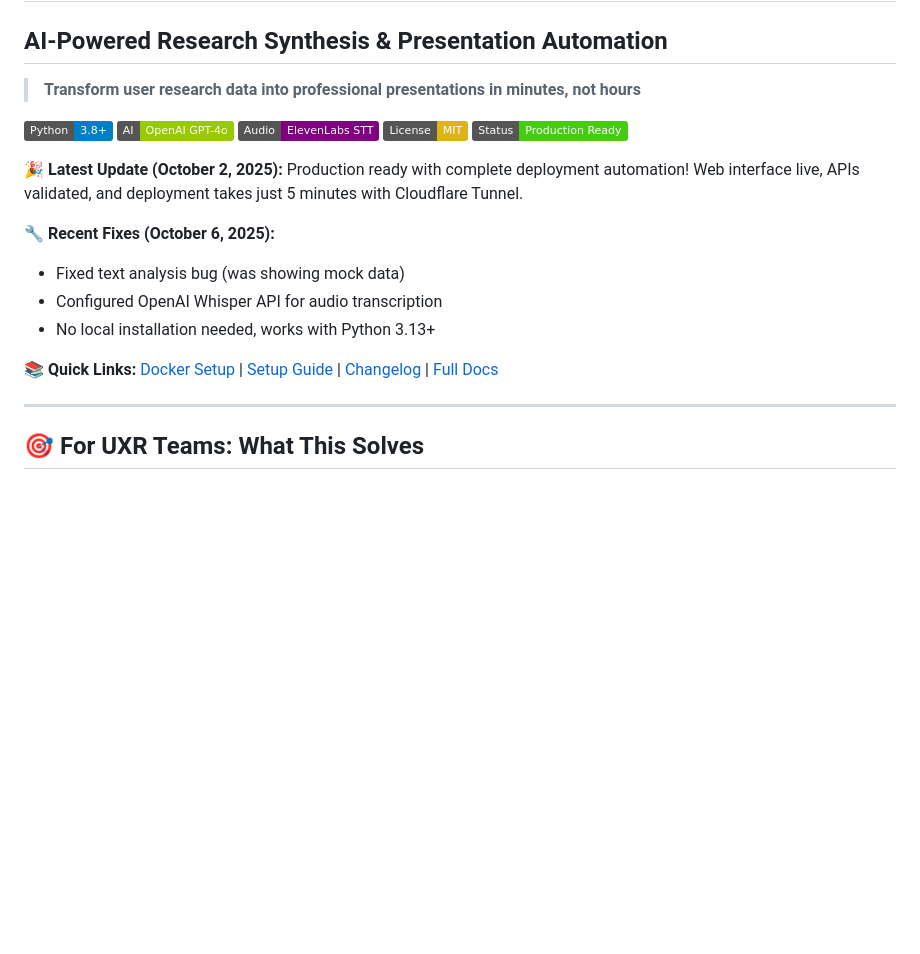
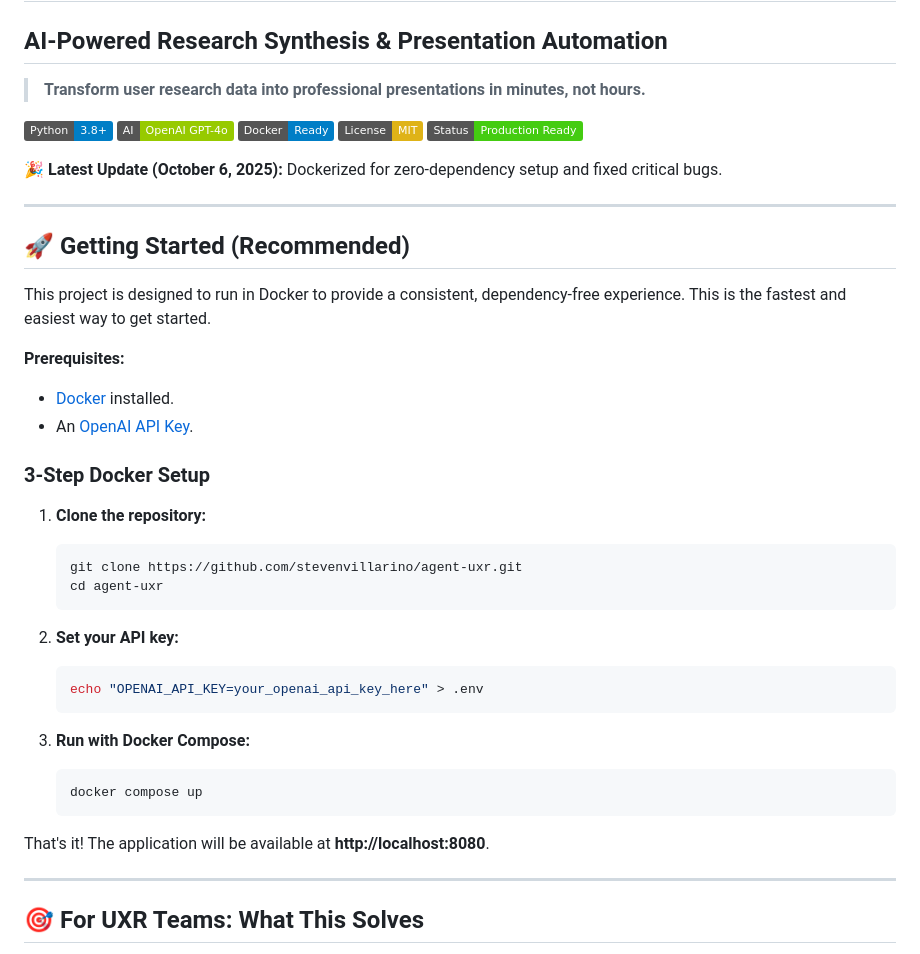
Before and after one commit to stevenvillarino/agent-uxr, a Markdown page: README.md, the part around the change. Rendered like a GitHub page; badges without logos; blank space fills up the shorter version.

Commit message:
docs: update README and SETUP for Docker-first setup
Updated README.md to emphasize Docker as the primary setup method, replacing ElevenLabs badge with Docker badge, revising latest update notes to highlight Dockerization and bug fixes, and adding a new Getting Started section with step-by-step Docker instructions for easier onboarding. Modified SETUP.md to redirect users to README for recommended Docker setup, simplifying documentation flow.

````diff
--- a/README.md
+++ b/README.md
@@ -1,22 +1,45 @@
 # 🔬 InsightDeck Agent
 ## AI-Powered Research Synthesis & Presentation Automation
 
-> **Transform user research data into professional presentations in minutes, not hours**
+> **Transform user research data into professional presentations in minutes, not hours.**
 
 [![Python 3.8+](https://img.shields.io/badge/Python-3.8+-blue.svg)](https://python.org)
 [![OpenAI](https://img.shields.io/badge/AI-OpenAI%20GPT--4o-green.svg)](https://openai.com)
-[![ElevenLabs](https://img.shields.io/badge/Audio-ElevenLabs%20STT-purple.svg)](https://elevenlabs.io)
+[![Docker](https://img.shields.io/badge/Docker-Ready-blue.svg)](DOCKER_SETUP.md)
 [![License](https://img.shields.io/badge/License-MIT-yellow.svg)](LICENSE)
 [![Status](https://img.shields.io/badge/Status-Production%20Ready-brightgreen.svg)]()
 
-**🎉 Latest Update (October 2, 2025):** Production ready with complete deployment automation! Web interface live, APIs validated, and deployment takes just 5 minutes with Cloudflare Tunnel.
+**🎉 Latest Update (October 6, 2025):** Dockerized for zero-dependency setup and fixed critical bugs.
 
-**🔧 Recent Fixes (October 6, 2025):**
-- Fixed text analysis bug (was showing mock data)
-- Configured OpenAI Whisper API for audio transcription
-- No local installation needed, works with Python 3.13+
+---
 
-📚 **Quick Links:** [Docker Setup](DOCKER_SETUP.md) | [Setup Guide](SETUP.md) | [Changelog](CHANGELOG.md) | [Full Docs](docs/)
+## 🚀 Getting Started (Recommended)
+
+This project is designed to run in Docker to provide a consistent, dependency-free experience. This is the fastest and easiest way to get started.
+
+**Prerequisites:**
+- [Docker](https://docs.docker.com/get-docker/) installed.
+- An [OpenAI API Key](https://platform.openai.com/api-keys).
+
+### **3-Step Docker Setup**
+
+1.  **Clone the repository:**
+    ```bash
+    git clone https://github.com/stevenvillarino/agent-uxr.git
+    cd agent-uxr
+    ```
+
+2.  **Set your API key:**
+    ```bash
+    echo "OPENAI_API_KEY=your_openai_api_key_here" > .env
+    ```
+
+3.  **Run with Docker Compose:**
+    ```bash
+    docker compose up
+    ```
+
+That's it! The application will be available at **http://localhost:8080**.
 
 ---
 
````
Also changed, not shown: SETUP.md (+2 -0 lines).
